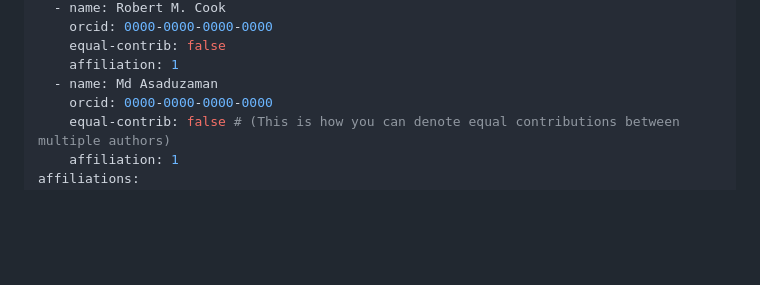
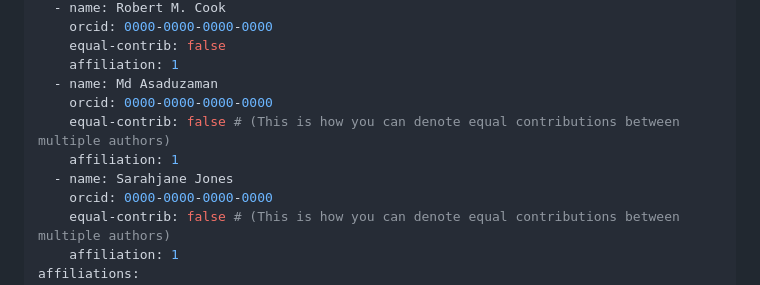
Before and after one commit to Stat-Cook/deident, a Markdown page: paper.md, the part around the change. GitHub-like rendering; blank space fills up the shorter version.

Commit message:
Update Authors

```diff
--- a/paper.md
+++ b/paper.md
@@ -8,6 +8,10 @@ authors:
     equal-contrib: false
     affiliation: 1
   - name: Md Asaduzaman
+    orcid: 0000-0000-0000-0000
+    equal-contrib: false # (This is how you can denote equal contributions between multiple authors)
+    affiliation: 1
+  - name: Sarahjane Jones
     orcid: 0000-0000-0000-0000
     equal-contrib: false # (This is how you can denote equal contributions between multiple authors)
     affiliation: 1
```
